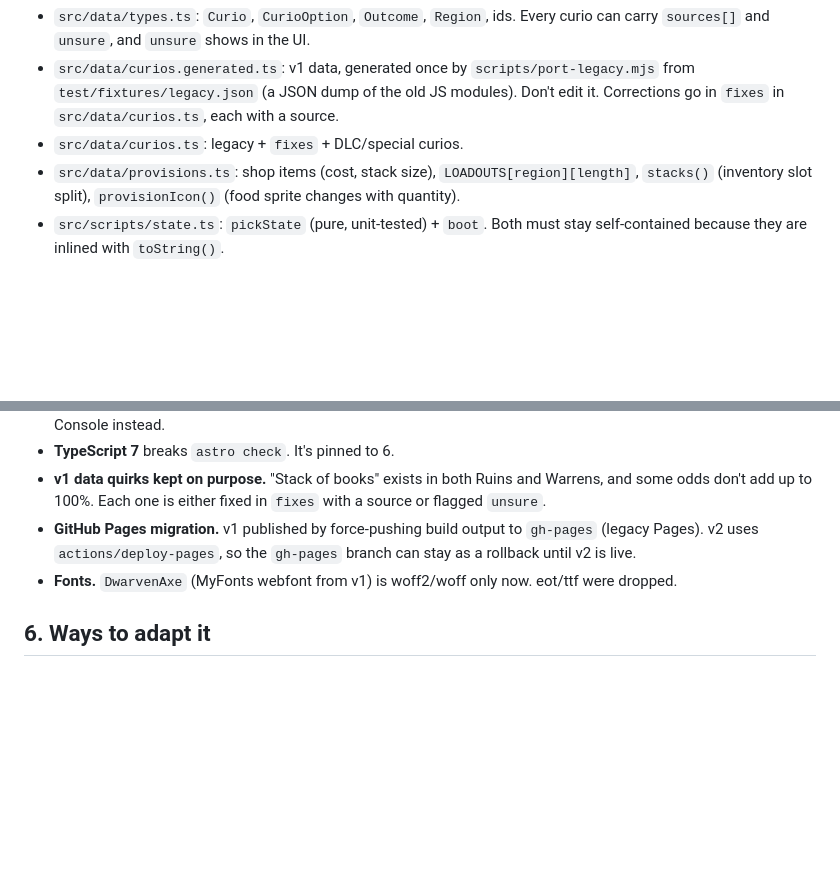
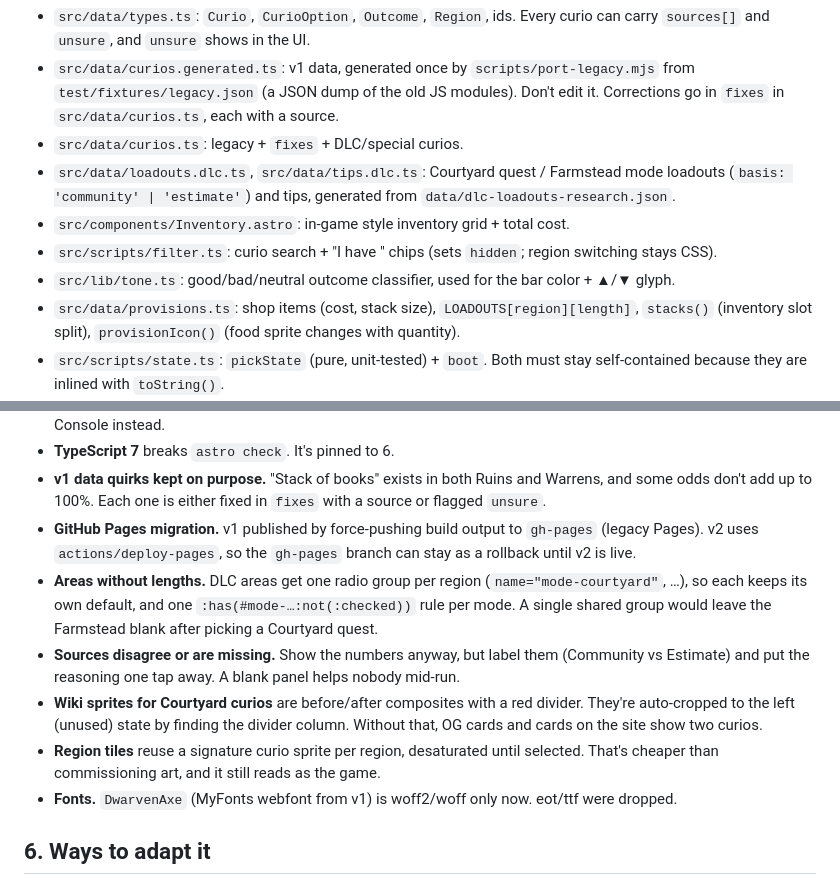
Before and after one commit to ArnaudRinquin/darkest-companion, a Markdown page: RECIPE.md, 2 parts joined by grey strips. Rendered like a GitHub page; blank space fills up the shorter version.

```diff
--- a/RECIPE.md
+++ b/RECIPE.md
@@ -43,6 +43,10 @@ Pages: `/` (default Ruins) and `/<region>/` (same app with the region pinned, it
 - `src/data/types.ts`: `Curio`, `CurioOption`, `Outcome`, `Region`, ids. Every curio can carry `sources[]` and `unsure`, and `unsure` shows in the UI.
 - `src/data/curios.generated.ts`: v1 data, generated once by `scripts/port-legacy.mjs` from `test/fixtures/legacy.json` (a JSON dump of the old JS modules). Don't edit it. Corrections go in `fixes` in `src/data/curios.ts`, each with a source.
 - `src/data/curios.ts`: legacy + `fixes` + DLC/special curios.
+- `src/data/loadouts.dlc.ts`, `src/data/tips.dlc.ts`: Courtyard quest / Farmstead mode loadouts (`basis: 'community' | 'estimate'`) and tips, generated from `data/dlc-loadouts-research.json`.
+- `src/components/Inventory.astro`: in-game style inventory grid + total cost.
+- `src/scripts/filter.ts`: curio search + "I have <item>" chips (sets `hidden`; region switching stays CSS).
+- `src/lib/tone.ts`: good/bad/neutral outcome classifier, used for the bar color + ▲/▼ glyph.
 - `src/data/provisions.ts`: shop items (cost, stack size), `LOADOUTS[region][length]`, `stacks()` (inventory slot split), `provisionIcon()` (food sprite changes with quantity).
 - `src/scripts/state.ts`: `pickState` (pure, unit-tested) + `boot`. Both must stay self-contained because they are inlined with `toString()`.
 - `src/layouts/Base.astro`: SEO head (canonical, OG/Twitter, JSON-LD `WebApplication`, favicon, font preload).
@@ -76,6 +80,10 @@ Pages: `/` (default Ruins) and `/<region>/` (same app with the region pinned, it
 - **TypeScript 7** breaks `astro check`. It's pinned to 6.
 - **v1 data quirks kept on purpose.** "Stack of books" exists in both Ruins and Warrens, and some odds don't add up to 100%. Each one is either fixed in `fixes` with a source or flagged `unsure`.
 - **GitHub Pages migration.** v1 published by force-pushing build output to `gh-pages` (legacy Pages). v2 uses `actions/deploy-pages`, so the `gh-pages` branch can stay as a rollback until v2 is live.
+- **Areas without lengths.** DLC areas get one radio group per region (`name="mode-courtyard"`, …), so each keeps its own default, and one `:has(#mode-…:not(:checked))` rule per mode. A single shared group would leave the Farmstead blank after picking a Courtyard quest.
+- **Sources disagree or are missing.** Show the numbers anyway, but label them (Community vs Estimate) and put the reasoning one tap away. A blank panel helps nobody mid-run.
+- **Wiki sprites for Courtyard curios** are before/after composites with a red divider. They're auto-cropped to the left (unused) state by finding the divider column. Without that, OG cards and cards on the site show two curios.
+- **Region tiles** reuse a signature curio sprite per region, desaturated until selected. That's cheaper than commissioning art, and it still reads as the game.
 - **Fonts.** `DwarvenAxe` (MyFonts webfont from v1) is woff2/woff only now. eot/ttf were dropped.
 
 ## 6. Ways to adapt it
```
Also changed, not shown: SOURCES.md (+19 -2 lines).
